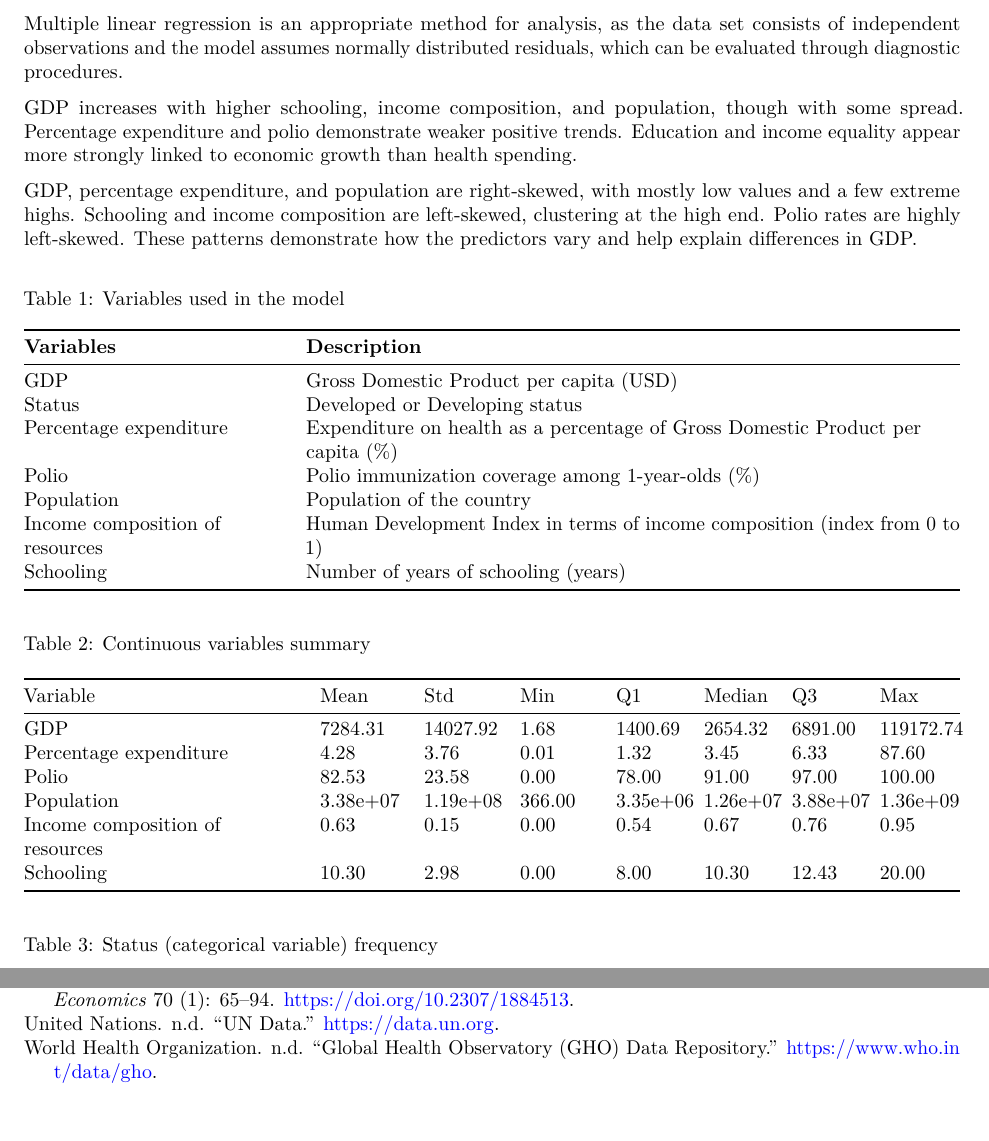
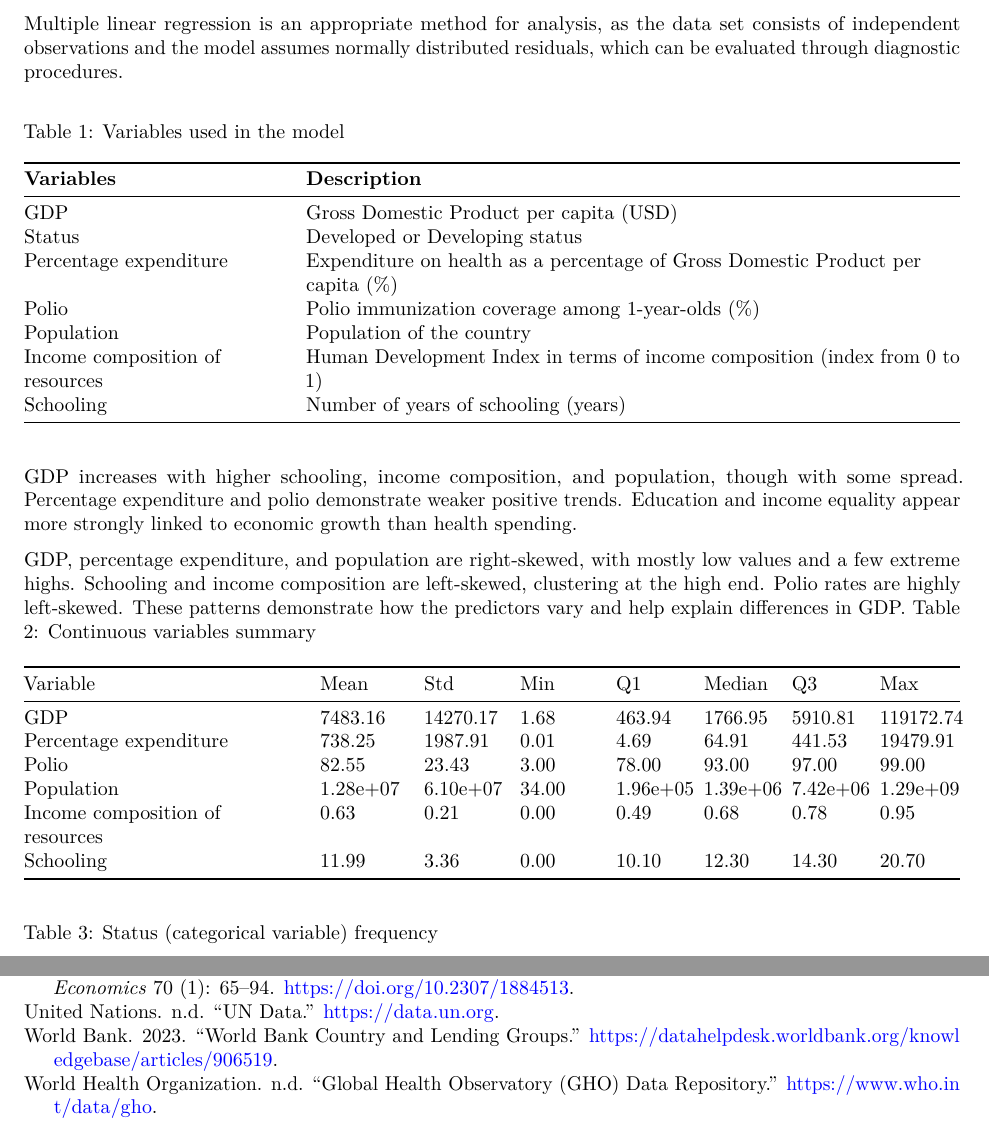
Before and after one commit to xuerin/sta302finalproject, an R Markdown document (preliminary_model.Rmd): two parts of pages 2 and 7 of 7, joined at a grey line, cut so that both start at the same text. Rendered offline with R 4.5, knitr and Pandoc, then LaTeX, with nearby package versions; a font, style sheet, LaTeX package, included part or bibliography that could not be used is replaced or left out.

Commit message:
i lied i had more to say

```diff
--- a/preliminary_model.Rmd
+++ b/preliminary_model.Rmd
@@ -33,10 +33,6 @@ While the dataset was initially intended to examine factors affecting life expec
 
 Multiple linear regression is an appropriate method for analysis, as the data set consists of independent observations and the model assumes normally distributed residuals, which can be evaluated through diagnostic procedures.
 
-GDP increases with higher schooling, income composition, and population, though with some spread. Percentage expenditure and polio demonstrate weaker positive trends. Education and income equality appear more strongly linked to economic growth than health spending.
-
-GDP, percentage expenditure, and population are right-skewed, with mostly low values and a few extreme highs. Schooling and income composition are left-skewed, clustering at the high end. Polio rates are highly left-skewed. These patterns demonstrate how the predictors vary and help explain differences in GDP.
-
 \
 Table 1: Variables used in the model
 
@@ -50,16 +46,20 @@ Table 1: Variables used in the model
 | Income composition of resources| Human Development Index in terms of income composition (index from 0 to 1)     |
 | Schooling                      | Number of years of schooling (years)                                           |
 
+
+GDP increases with higher schooling, income composition, and population, though with some spread. Percentage expenditure and polio demonstrate weaker positive trends. Education and income equality appear more strongly linked to economic growth than health spending.
+
+GDP, percentage expenditure, and population are right-skewed, with mostly low values and a few extreme highs. Schooling and income composition are left-skewed, clustering at the high end. Polio rates are highly left-skewed. These patterns demonstrate how the predictors vary and help explain differences in GDP.
 Table 2: Continuous variables summary
 
 | Variable                         |   Mean   |   Std   |   Min   |   Q1   | Median |   Q3   |   Max    |
 |----------------------------------|----------|---------|---------|--------|--------|--------|----------|
-| GDP                              | 7284.31  | 14027.92| 1.68    | 1400.69| 2654.32| 6891.00| 119172.74|
-| Percentage expenditure           | 4.28     | 3.76    | 0.01    | 1.32   | 3.45   | 6.33   | 87.60    |
-| Polio                            | 82.53    | 23.58   | 0.00    | 78.00  | 91.00  | 97.00  | 100.00   |
-| Population                       | 3.38e+07 | 1.19e+08| 366.00  | 3.35e+06|1.26e+07|3.88e+07|1.36e+09  |
-| Income composition of resources  | 0.63     | 0.15    | 0.00    | 0.54   | 0.67   | 0.76   | 0.95     |
-| Schooling                        | 10.30    | 2.98    | 0.00    | 8.00   | 10.30  | 12.43  | 20.00    |
+| GDP                              | 7483.16  | 14270.17| 1.68    | 463.94 |1766.95| 5910.81| 119172.74|
+| Percentage expenditure           | 738.25   | 1987.91 | 0.01    | 4.69   | 64.91  |441.53  |19479.91  |
+| Polio                            | 82.55    | 23.43   | 3.00    | 78.00  | 93.00  | 97.00  |99.00   |
+| Population                       | 1.28e+07 | 6.10e+07| 34.00   | 1.96e+05|1.39e+06|7.42e+06|1.29e+09  |
+| Income composition of resources  | 0.63     | 0.21    | 0.00    | 0.49   | 0.68   | 0.78   | 0.95     |
+| Schooling                        | 11.99    | 3.36    | 0.00    | 10.10   | 12.30  | 14.30  | 20.70    |
 
 Table 3: Status (categorical variable) frequency
 
--- a/references.bib
+++ b/references.bib
@@ -61,3 +61,11 @@
   doi = {10.2307/1884513},
   url = {http://www.jstor.org/stable/1884513}
 }
+
+@misc{worldbank_income,
+  author = {{World Bank}},
+  title = {World Bank Country and Lending Groups},
+  year = {2023},
+  howpublished = {\url{https://datahelpdesk.worldbank.org/knowledgebase/articles/906519}},
+  note = {Accessed 2025}
+}
```
